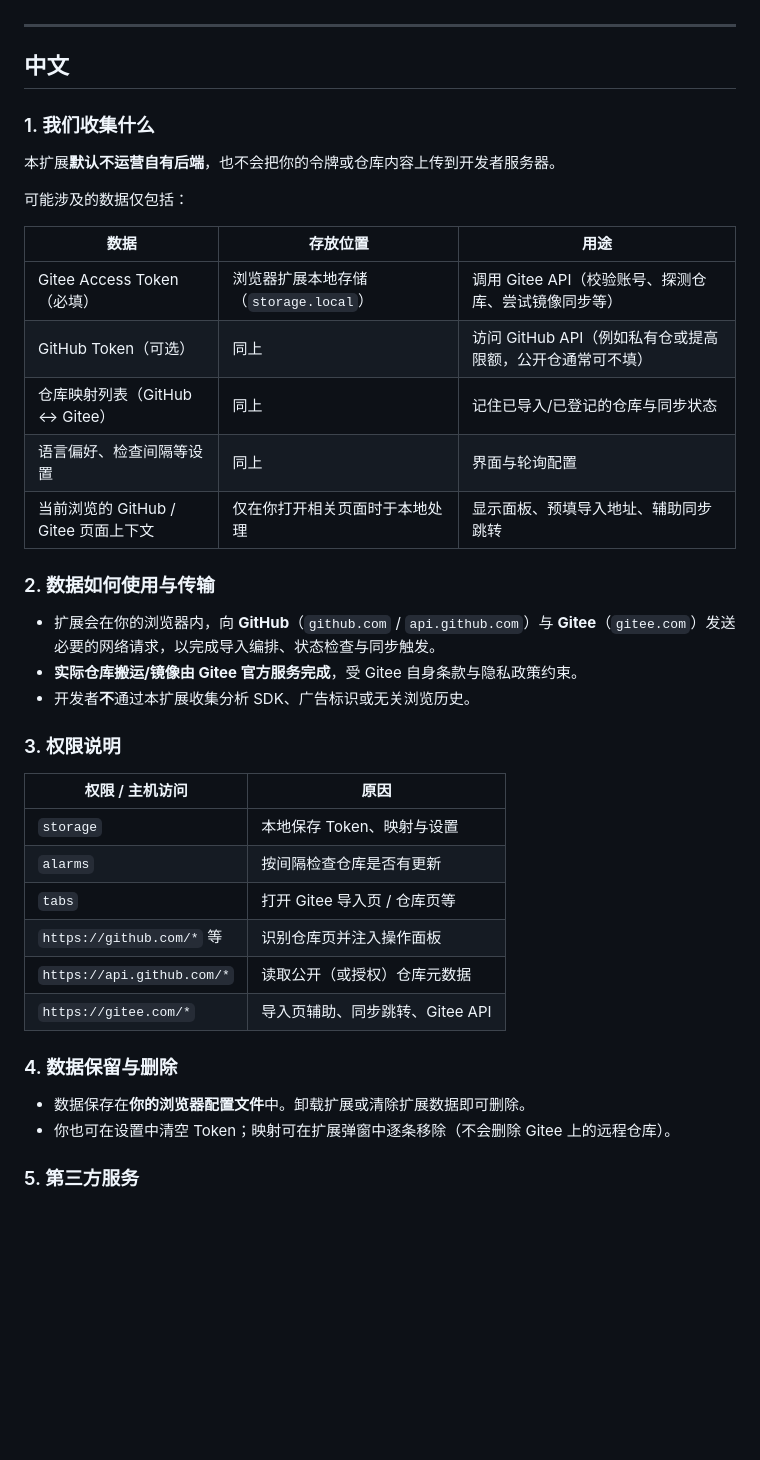
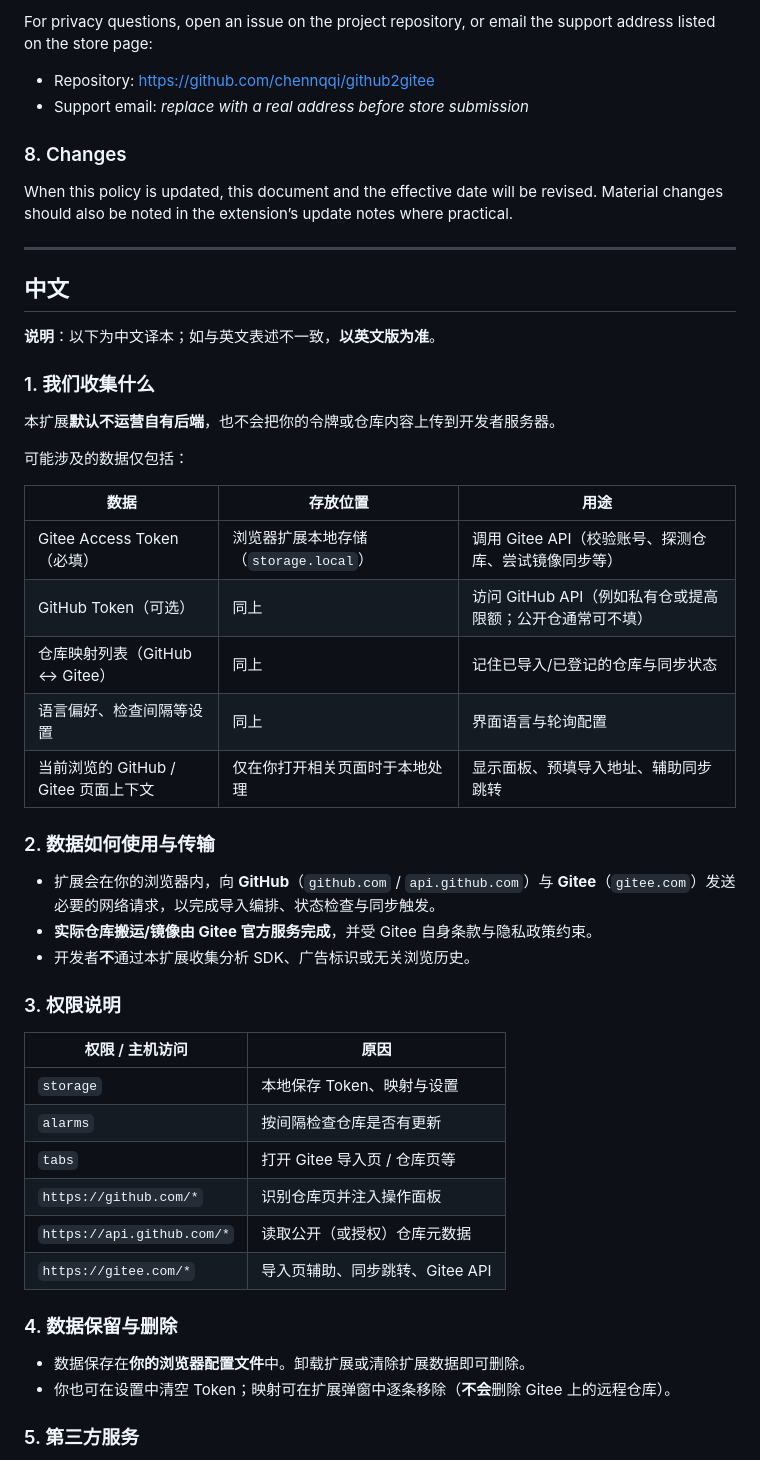
Before and after one commit to chennqqi/github2gitee, a Markdown page: doc/privacy-policy.md, the part around one of its changes. Rendered like a GitHub page; blank space fills up the shorter version.

```diff
--- a/doc/privacy-policy.md
+++ b/doc/privacy-policy.md
@@ -8,7 +61,17 @@
+For privacy questions, open an issue on the project repository, or email the support address listed on the store page:
+
+- Repository: https://github.com/chennqqi/github2gitee
+- Support email: _replace with a real address before store submission_
+
+### 8. Changes
+
+When this policy is updated, this document and the effective date will be revised. Material changes should also be noted in the extension’s update notes where practical.
 
 ---
 
 ## 中文
+
+**说明**：以下为中文译本；如与英文表述不一致，**以英文版为准**。
 
 ### 1. 我们收集什么
 
@@ -19,15 +82,15 @@
 | 数据 | 存放位置 | 用途 |
 |------|----------|------|
 | Gitee Access Token（必填） | 浏览器扩展本地存储（`storage.local`） | 调用 Gitee API（校验账号、探测仓库、尝试镜像同步等） |
-| GitHub Token（可选） | 同上 | 访问 GitHub API（例如私有仓或提高限额，公开仓通常可不填） |
+| GitHub Token（可选） | 同上 | 访问 GitHub API（例如私有仓或提高限额；公开仓通常可不填） |
 | 仓库映射列表（GitHub ↔ Gitee） | 同上 | 记住已导入/已登记的仓库与同步状态 |
-| 语言偏好、检查间隔等设置 | 同上 | 界面与轮询配置 |
+| 语言偏好、检查间隔等设置 | 同上 | 界面语言与轮询配置 |
 | 当前浏览的 GitHub / Gitee 页面上下文 | 仅在你打开相关页面时于本地处理 | 显示面板、预填导入地址、辅助同步跳转 |
 
 ### 2. 数据如何使用与传输
 
 - 扩展会在你的浏览器内，向 **GitHub**（`github.com` / `api.github.com`）与 **Gitee**（`gitee.com`）发送必要的网络请求，以完成导入编排、状态检查与同步触发。
-- **实际仓库搬运/镜像由 Gitee 官方服务完成**，受 Gitee 自身条款与隐私政策约束。
+- **实际仓库搬运/镜像由 Gitee 官方服务完成**，并受 Gitee 自身条款与隐私政策约束。
 - 开发者**不**通过本扩展收集分析 SDK、广告标识或无关浏览历史。
 
 ### 3. 权限说明
@@ -37,14 +100,14 @@
 | `storage` | 本地保存 Token、映射与设置 |
 | `alarms` | 按间隔检查仓库是否有更新 |
 | `tabs` | 打开 Gitee 导入页 / 仓库页等 |
-| `https://github.com/*` 等 | 识别仓库页并注入操作面板 |
+| `https://github.com/*` | 识别仓库页并注入操作面板 |
 | `https://api.github.com/*` | 读取公开（或授权）仓库元数据 |
 | `https://gitee.com/*` | 导入页辅助、同步跳转、Gitee API |
 
 ### 4. 数据保留与删除
 
 - 数据保存在**你的浏览器配置文件**中。卸载扩展或清除扩展数据即可删除。
-- 你也可在设置中清空 Token；映射可在扩展弹窗中逐条移除（不会删除 Gitee 上的远程仓库）。
+- 你也可在设置中清空 Token；映射可在扩展弹窗中逐条移除（**不会**删除 Gitee 上的远程仓库）。
 
 ### 5. 第三方服务
 
```
Also changed, not shown: other parts of doc/privacy-policy.md (+58 -26 lines), doc/release-checklist.md (+1 -1 lines), doc/requirements.md (+1 -0 lines).
